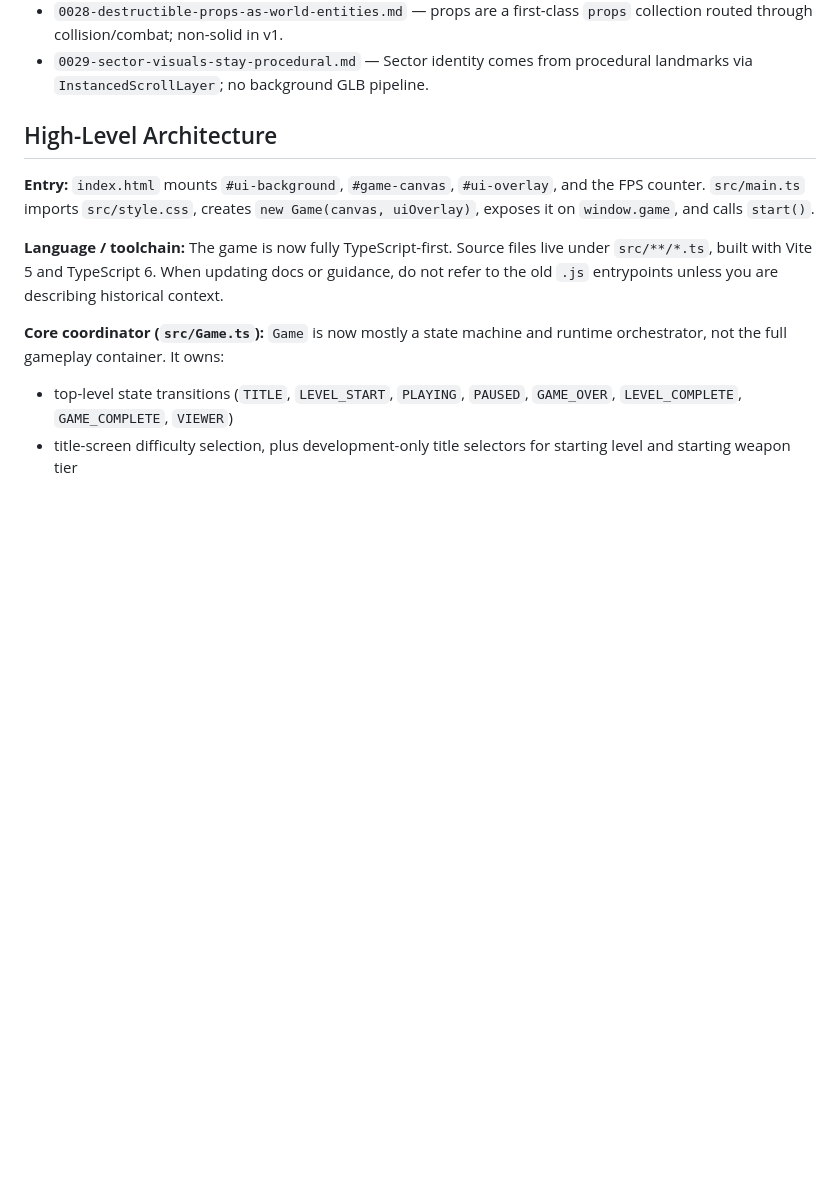
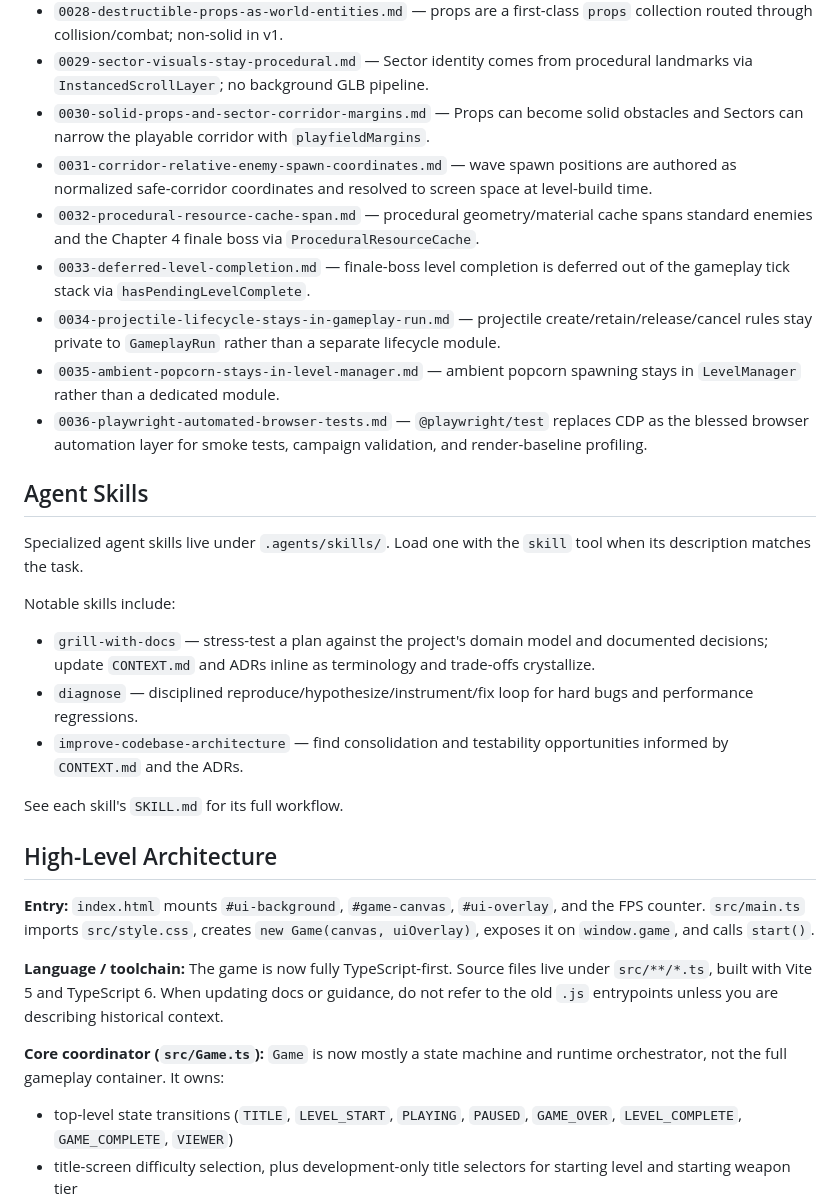
Before and after one commit to sreichholf/aeon-pulse, a Markdown page: AGENTS.md, the part around the change. Drawn GitHub-style; blank space fills up the shorter version.

Commit message:
docs(agents): add ADRs 0030-0036, Agent Skills section, and deduplicate ADR numbering

```diff
--- a/AGENTS.md
+++ b/AGENTS.md
@@ -66,6 +66,25 @@ Key design decisions live in `docs/adr/`. Read the relevant ADR before modifying
 - `0027-sector-based-environment-variation.md` — each Level maps to a Sector; mapping in `Campaign.ts`, definitions in `src/level/sectors/chapterX.ts`.
 - `0028-destructible-props-as-world-entities.md` — props are a first-class `props` collection routed through collision/combat; non-solid in v1.
 - `0029-sector-visuals-stay-procedural.md` — Sector identity comes from procedural landmarks via `InstancedScrollLayer`; no background GLB pipeline.
+- `0030-solid-props-and-sector-corridor-margins.md` — Props can become solid obstacles and Sectors can narrow the playable corridor with `playfieldMargins`.
+- `0031-corridor-relative-enemy-spawn-coordinates.md` — wave spawn positions are authored as normalized safe-corridor coordinates and resolved to screen space at level-build time.
+- `0032-procedural-resource-cache-span.md` — procedural geometry/material cache spans standard enemies and the Chapter 4 finale boss via `ProceduralResourceCache`.
+- `0033-deferred-level-completion.md` — finale-boss level completion is deferred out of the gameplay tick stack via `hasPendingLevelComplete`.
+- `0034-projectile-lifecycle-stays-in-gameplay-run.md` — projectile create/retain/release/cancel rules stay private to `GameplayRun` rather than a separate lifecycle module.
+- `0035-ambient-popcorn-stays-in-level-manager.md` — ambient popcorn spawning stays in `LevelManager` rather than a dedicated module.
+- `0036-playwright-automated-browser-tests.md` — `@playwright/test` replaces CDP as the blessed browser automation layer for smoke tests, campaign validation, and render-baseline profiling.
+
+## Agent Skills
+
+Specialized agent skills live under `.agents/skills/`. Load one with the `skill` tool when its description matches the task.
+
+Notable skills include:
+
+- `grill-with-docs` — stress-test a plan against the project's domain model and documented decisions; update `CONTEXT.md` and ADRs inline as terminology and trade-offs crystallize.
+- `diagnose` — disciplined reproduce/hypothesize/instrument/fix loop for hard bugs and performance regressions.
+- `improve-codebase-architecture` — find consolidation and testability opportunities informed by `CONTEXT.md` and the ADRs.
+
+See each skill's `SKILL.md` for its full workflow.
 
 ## High-Level Architecture
 
```
Also changed, not shown: docs/adr/0036-playwright-automated-browser-tests.md (renamed from docs/adr/0026-playwright-automated-browser-tests.md, +1 -1 lines).
